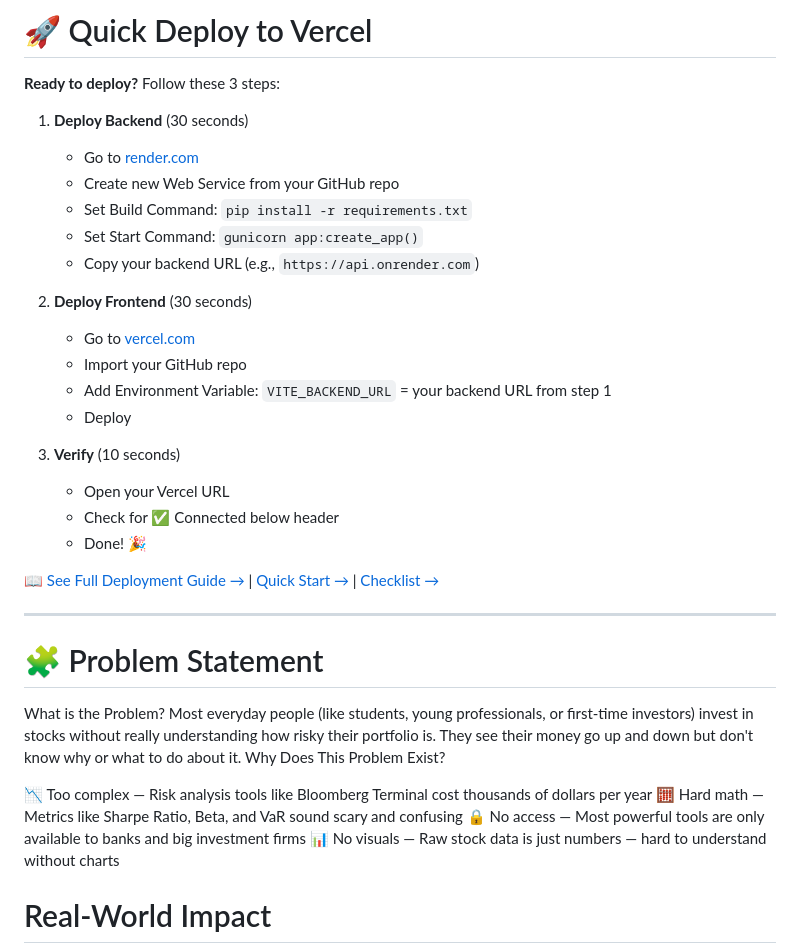
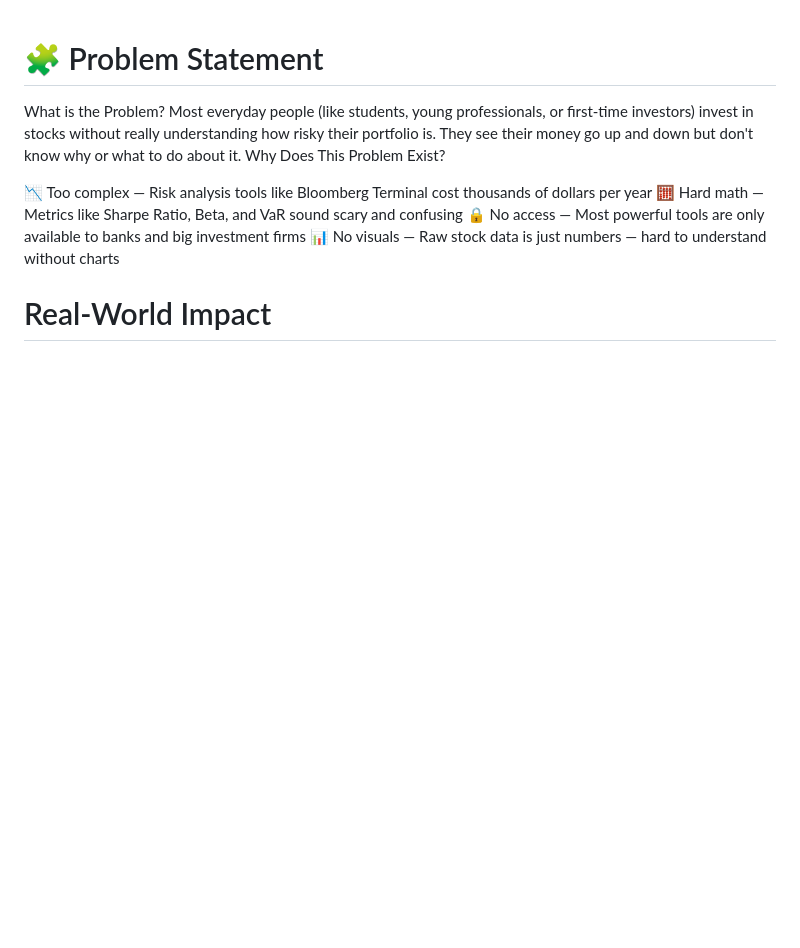
Before and after one commit to Krish-Kothari/Stock-Portfolio-Risk-Analyzer, a Markdown page: README.md, the part around the change. Drawn GitHub-style; blank space fills up the shorter version.

```diff
--- a/README.md
+++ b/README.md
@@ -1,28 +1,4 @@
-# 🚀 Quick Deploy to Vercel
 
-**Ready to deploy?** Follow these 3 steps:
-
-1. **Deploy Backend** (30 seconds)
-   - Go to [render.com](https://render.com)
-   - Create new Web Service from your GitHub repo
-   - Set Build Command: `pip install -r requirements.txt`
-   - Set Start Command: `gunicorn app:create_app()`
-   - Copy your backend URL (e.g., `https://api.onrender.com`)
-
-2. **Deploy Frontend** (30 seconds)
-   - Go to [vercel.com](https://vercel.com)
-   - Import your GitHub repo
-   - Add Environment Variable: `VITE_BACKEND_URL` = your backend URL from step 1
-   - Deploy
-
-3. **Verify** (10 seconds)
-   - Open your Vercel URL
-   - Check for ✅ Connected below header
-   - Done! 🎉
-
-📖 [See Full Deployment Guide →](./VERCEL_DEPLOYMENT_FIX.md) | [Quick Start →](./VERCEL_QUICK_START.md) | [Checklist →](./DEPLOYMENT_CHECKLIST.md)
-
----
 
 # 🧩 Problem Statement
 What is the Problem?
```
